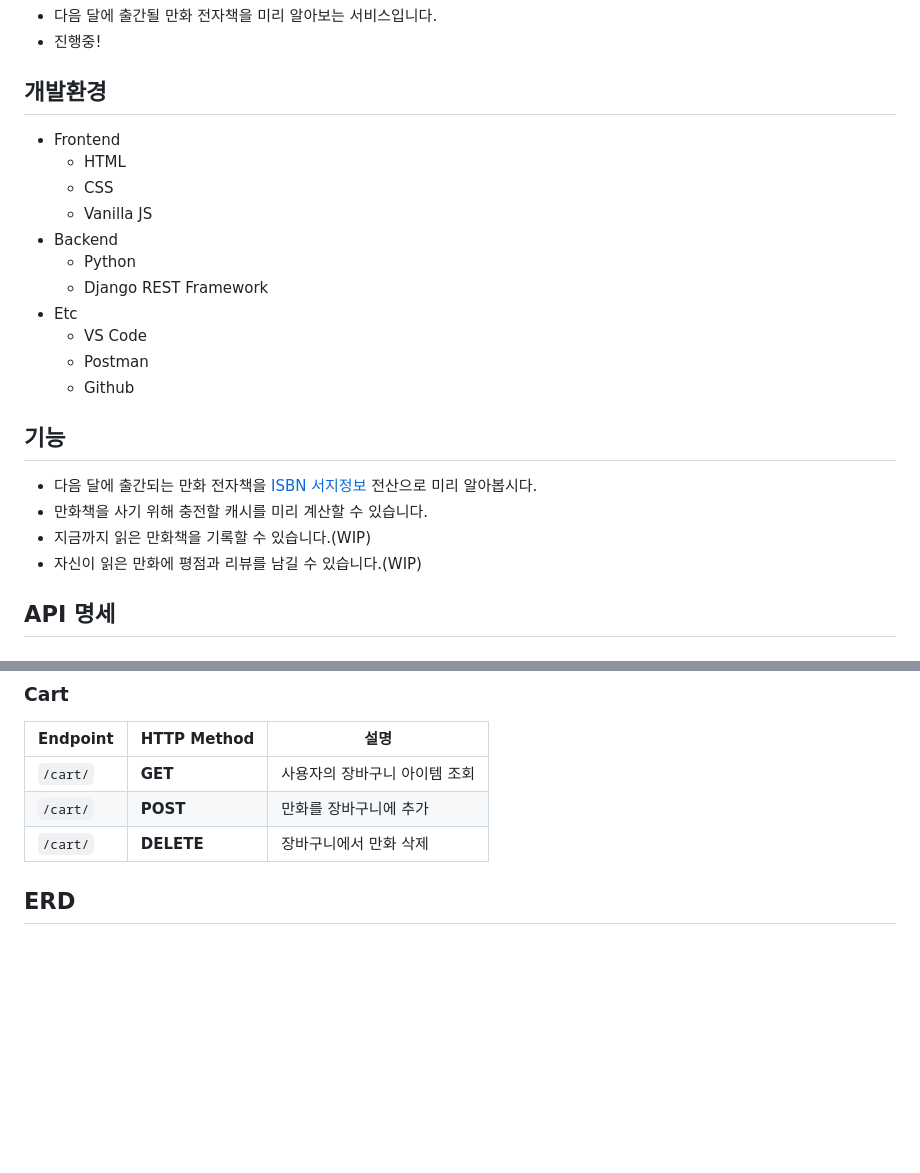
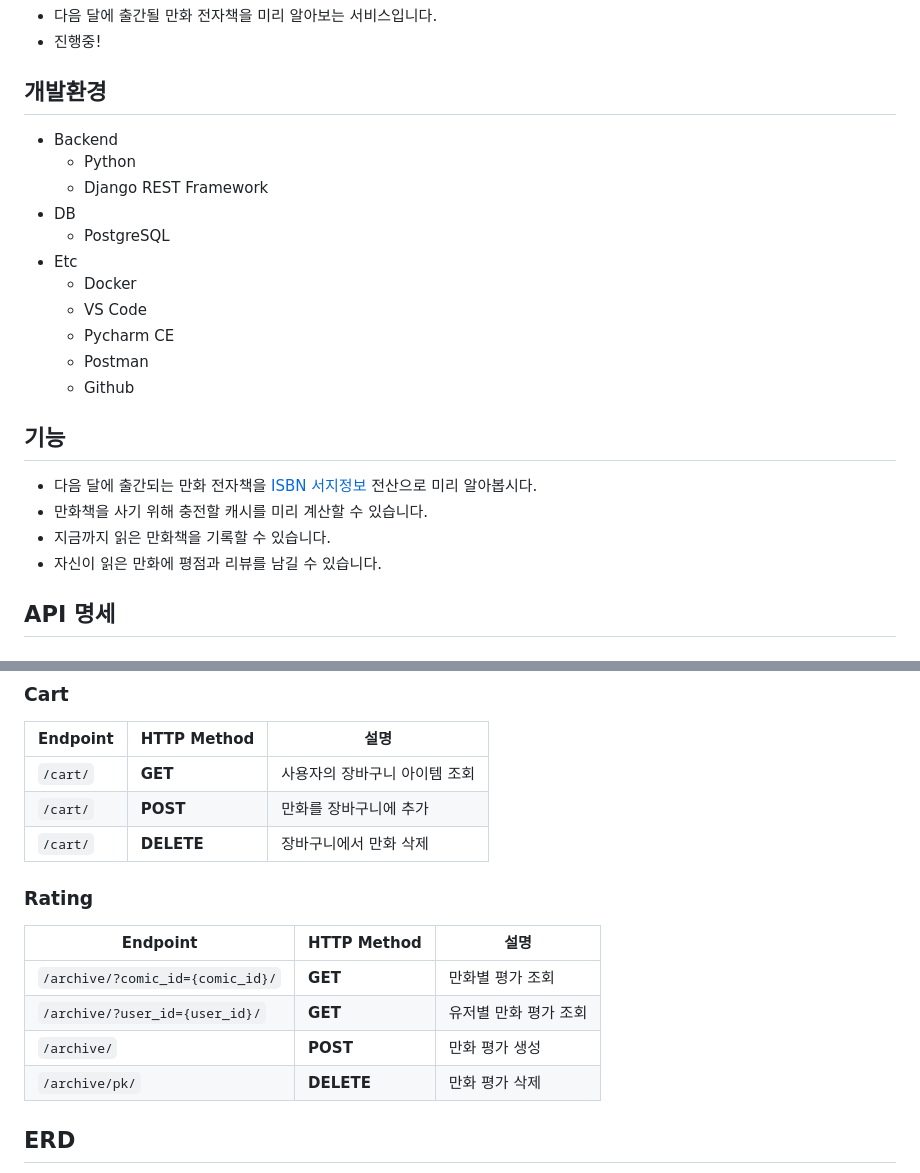
Before and after one commit to ted1117/WhatComicsComeNextMonth, a Markdown page: README.md, 2 parts joined by grey strips. GitHub-like rendering; blank space fills up the shorter version.

Commit message:
Chore: readme 수정

```diff
--- a/README.md
+++ b/README.md
@@ -4,23 +4,27 @@
 - 진행중!
 
 ## 개발환경
-- Frontend
+<!-- - Frontend
   - HTML
   - CSS
-  - Vanilla JS
+  - Vanilla JS -->
 - Backend
   - Python
   - Django REST Framework
+- DB
+  - PostgreSQL
 - Etc
+  - Docker
   - VS Code
+  - Pycharm CE
   - Postman
   - Github
 
 ## 기능
 - 다음 달에 출간되는 만화 전자책을 [ISBN 서지정보](https://www.nl.go.kr/NL/contents/N31101030500.do) 전산으로 미리 알아봅시다.
 - 만화책을 사기 위해 충전할 캐시를 미리 계산할 수 있습니다.
-- 지금까지 읽은 만화책을 기록할 수 있습니다.(WIP)
-- 자신이 읽은 만화에 평점과 리뷰를 남길 수 있습니다.(WIP)
+- 지금까지 읽은 만화책을 기록할 수 있습니다.
+- 자신이 읽은 만화에 평점과 리뷰를 남길 수 있습니다.
 
 ## API 명세
 ### Comic
@@ -43,5 +47,14 @@
 | `/cart/`             | **POST**        | 만화를 장바구니에 추가                |
 | `/cart/`             | **DELETE**      | 장바구니에서 만화 삭제                |
 
+### Rating
+| **Endpoint** | **HTTP Method** | **설명** |
+|-----------------------|-----------------|-------------------------------------|
+| `/archive/?comic_id={comic_id}/` | **GET** | 만화별 평가 조회 |
+| `/archive/?user_id={user_id}/` | **GET** | 유저별 만화 평가 조회 |
+| `/archive/` | **POST** | 만화 평가 생성 |
+| `/archive/pk/` | **DELETE** | 만화 평가 삭제 |
+
+
 
 ## ERD
```
Also changed, not shown: other parts of README.md (+2 -1 lines).
